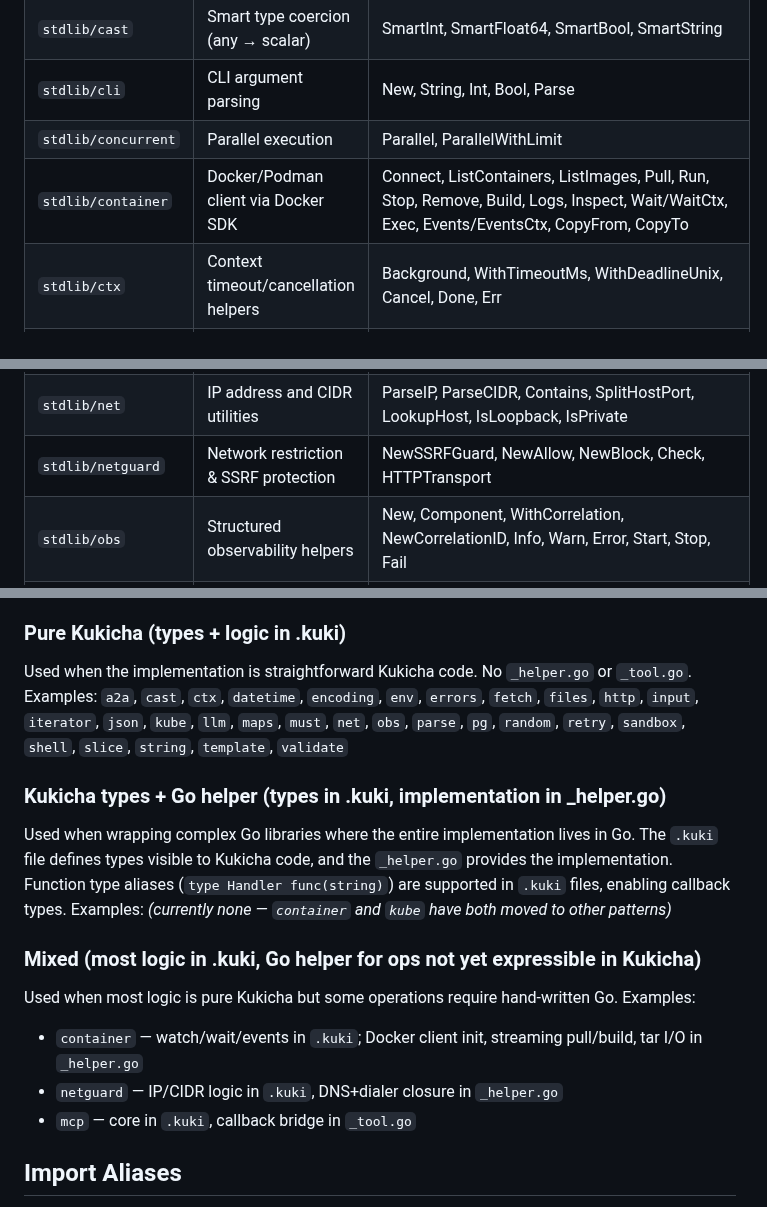
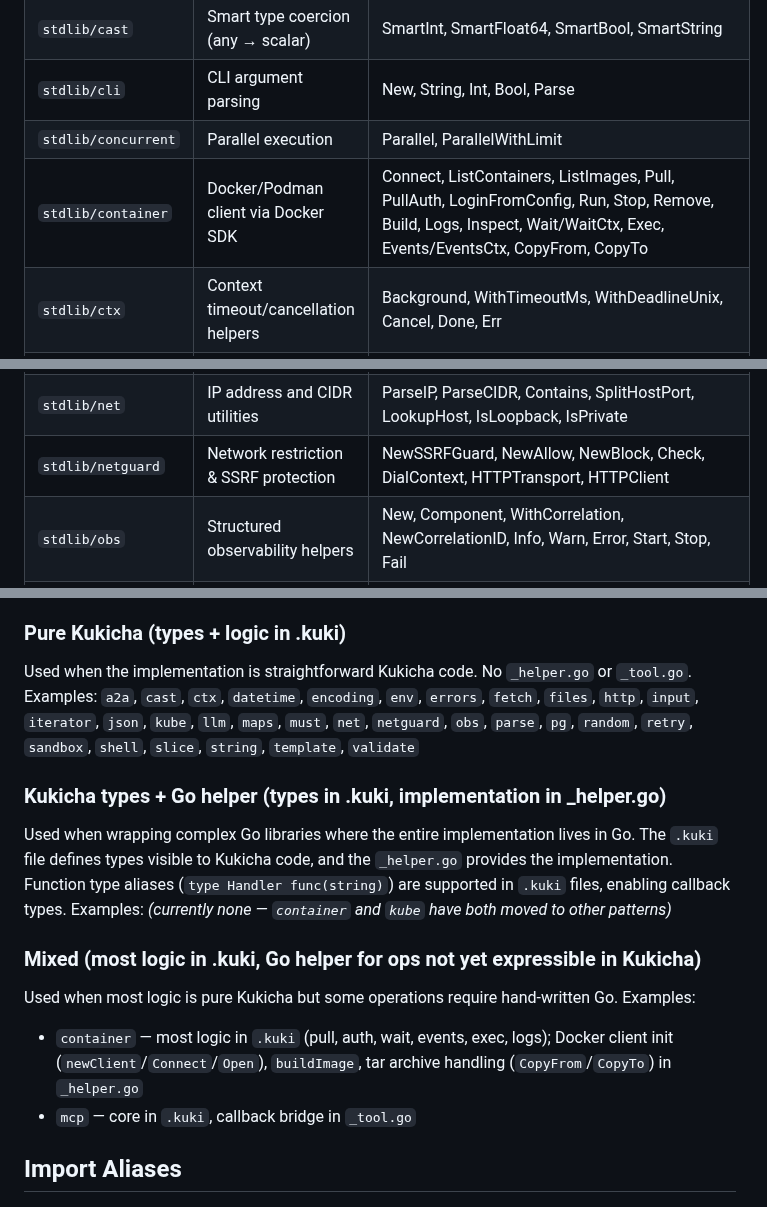
Before and after one commit to duber000/kukicha, a Markdown page: stdlib/AGENTS.md, 3 parts joined by grey strips. GitHub-like rendering.

Commit message:
docs: update AGENTS.md and skill files for netguard and container migrations
- Move netguard to Pure Kukicha list (helper deleted)
- Update container Mixed description to reflect pull/auth now in .kuki
- Add PullAuth, LoginFromConfig to container key functions
- Add DialContext, HTTPClient to netguard key functions
- Update both .claude and .agent skill files

https://claude.ai/code/session_015tYPTw3gxK5RqhABgALYTC

```diff
--- a/stdlib/AGENTS.md
+++ b/stdlib/AGENTS.md
@@ -15,7 +15,7 @@ Import with: `import "stdlib/slice"`
 | `stdlib/cast` | Smart type coercion (any → scalar) | SmartInt, SmartFloat64, SmartBool, SmartString |
 | `stdlib/cli` | CLI argument parsing | New, String, Int, Bool, Parse |
 | `stdlib/concurrent` | Parallel execution | Parallel, ParallelWithLimit |
-| `stdlib/container` | Docker/Podman client via Docker SDK | Connect, ListContainers, ListImages, Pull, Run, Stop, Remove, Build, Logs, Inspect, Wait/WaitCtx, Exec, Events/EventsCtx, CopyFrom, CopyTo |
+| `stdlib/container` | Docker/Podman client via Docker SDK | Connect, ListContainers, ListImages, Pull, PullAuth, LoginFromConfig, Run, Stop, Remove, Build, Logs, Inspect, Wait/WaitCtx, Exec, Events/EventsCtx, CopyFrom, CopyTo |
 | `stdlib/ctx` | Context timeout/cancellation helpers | Background, WithTimeoutMs, WithDeadlineUnix, Cancel, Done, Err |
 | `stdlib/datetime` | Named formats, duration helpers | Format, Seconds, Minutes, Hours |
 | `stdlib/encoding` | Base64 and hex encoding/decoding | Base64Encode, Base64Decode, Base64URLEncode, HexEncode, HexDecode |
@@ -33,7 +33,7 @@ Import with: `import "stdlib/slice"`
 | `stdlib/mcp` | Model Context Protocol support | NewServer, Tool, Resource, Prompt |
 | `stdlib/must` | Panic-on-error startup helpers | Env, EnvInt, EnvIntOr, Do, OkMsg |
 | `stdlib/net` | IP address and CIDR utilities | ParseIP, ParseCIDR, Contains, SplitHostPort, LookupHost, IsLoopback, IsPrivate |
-| `stdlib/netguard` | Network restriction & SSRF protection | NewSSRFGuard, NewAllow, NewBlock, Check, HTTPTransport |
+| `stdlib/netguard` | Network restriction & SSRF protection | NewSSRFGuard, NewAllow, NewBlock, Check, DialContext, HTTPTransport, HTTPClient |
 | `stdlib/obs` | Structured observability helpers | New, Component, WithCorrelation, NewCorrelationID, Info, Warn, Error, Start, Stop, Fail |
 | `stdlib/parse` | CSV and YAML parsing | CSV, YAML |
 | `stdlib/pg` | PostgreSQL client via pgx | Connect, New/MaxConns/MinConns/Retry/Open, Query, QueryRow, Exec, Begin, Commit, Rollback, ScanRow, CollectRows |
@@ -210,7 +210,7 @@ Each stdlib module follows one of two patterns:
 ### Pure Kukicha (types + logic in .kuki)
 Used when the implementation is straightforward Kukicha code. No `_helper.go` or `_tool.go`.
 Examples: `a2a`, `cast`, `ctx`, `datetime`, `encoding`, `env`, `errors`, `fetch`, `files`,
-`http`, `input`, `iterator`, `json`, `kube`, `llm`, `maps`, `must`, `net`, `obs`, `parse`, `pg`,
+`http`, `input`, `iterator`, `json`, `kube`, `llm`, `maps`, `must`, `net`, `netguard`, `obs`, `parse`, `pg`,
 `random`, `retry`, `sandbox`, `shell`, `slice`, `string`, `template`, `validate`
 
 ### Kukicha types + Go helper (types in .kuki, implementation in _helper.go)
@@ -222,8 +222,7 @@ Examples: *(currently none — `container` and `kube` have both moved to other p
 ### Mixed (most logic in .kuki, Go helper for ops not yet expressible in Kukicha)
 Used when most logic is pure Kukicha but some operations require hand-written Go.
 Examples:
-- `container` — watch/wait/events in `.kuki`; Docker client init, streaming pull/build, tar I/O in `_helper.go`
-- `netguard` — IP/CIDR logic in `.kuki`, DNS+dialer closure in `_helper.go`
+- `container` — most logic in `.kuki` (pull, auth, wait, events, exec, logs); Docker client init (`newClient`/`Connect`/`Open`), `buildImage`, tar archive handling (`CopyFrom`/`CopyTo`) in `_helper.go`
 - `mcp` — core in `.kuki`, callback bridge in `_tool.go`
 
 ## Import Aliases
```
Also changed, not shown: 2 other files.
